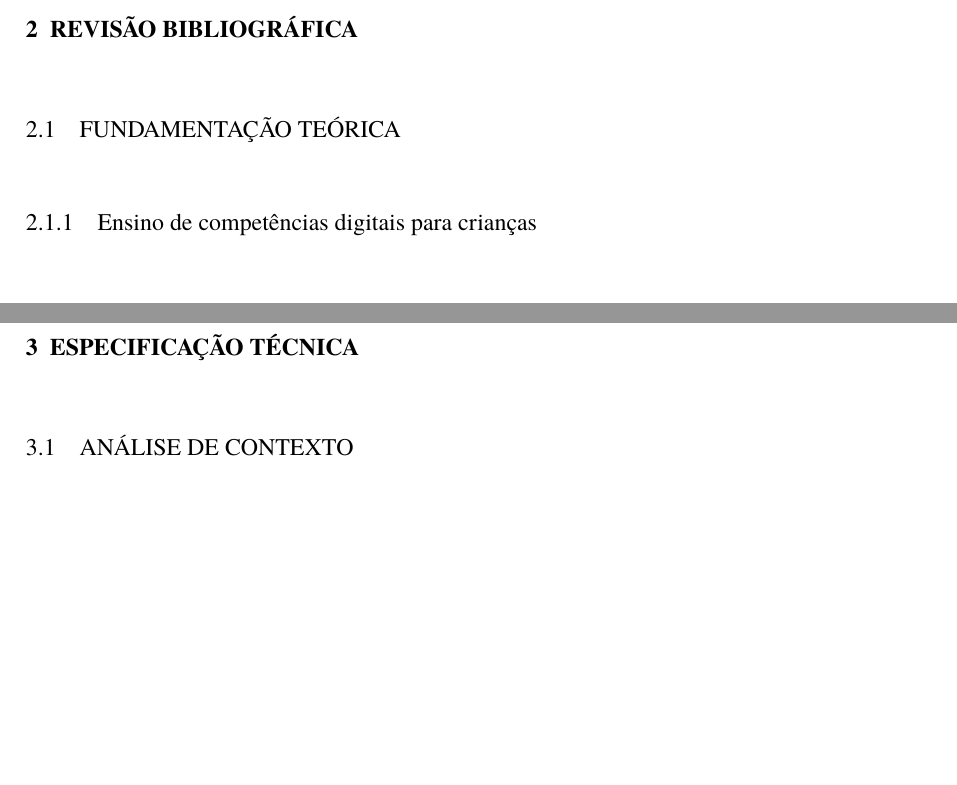
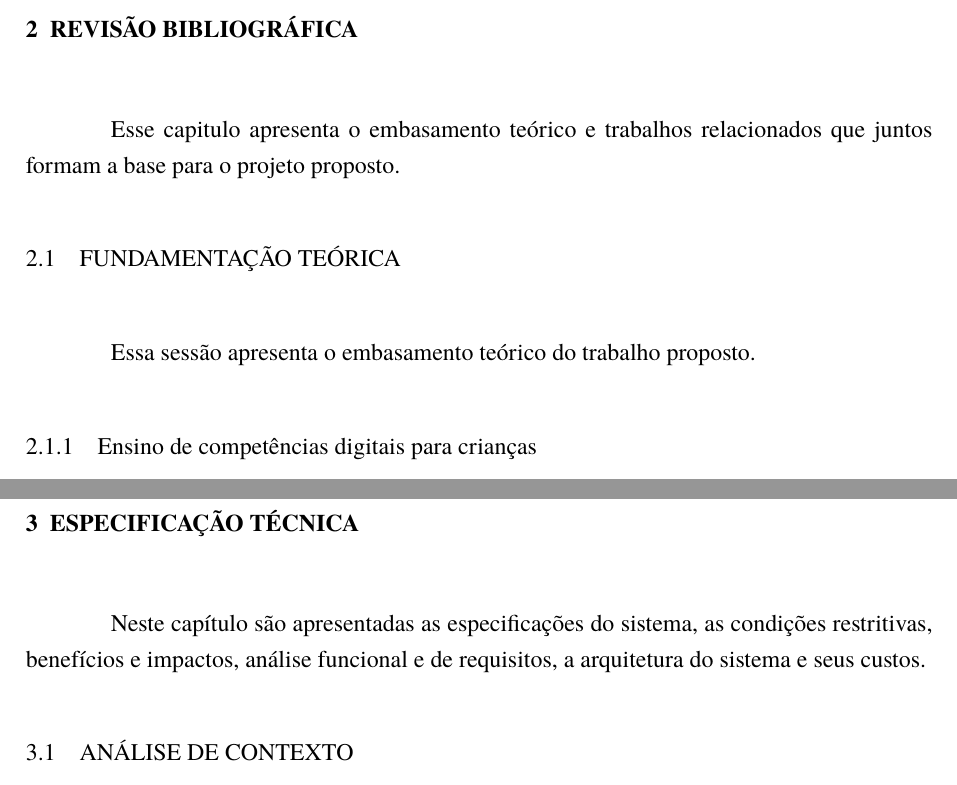
Before and after one commit to AlanaNetto/TCC-Engenharia-da-Computacao-Alana-e-Everton, a LaTeX document (main.tex, which reads Textos/Cap2.tex, Textos/Cap3.tex): two parts of pages 8 and 17 of 30 before the commit and two parts of pages 8 and 17 of 31 after it, joined at a grey line, cut so that both start at the same text, the shorter picture padded with empty space. Compiled offline with pdfLaTeX.

Commit message:
Adicionado textos introdutório nos tópicos necessários

```diff
--- a/Textos/Cap2.tex
+++ b/Textos/Cap2.tex
@@ -1,6 +1,8 @@
 \chapter{Revisão Bibliográfica} \label{cap:rev}
+Esse capitulo apresenta o embasamento teórico e trabalhos relacionados que juntos formam a base para o projeto proposto.
 
 \section{Fundamentação teórica}
+Essa sessão apresenta o embasamento teórico do trabalho proposto.
 
 \subsection{Ensino de competências digitais para crianças}
 
--- a/Textos/Cap3.tex
+++ b/Textos/Cap3.tex
@@ -1,9 +1,11 @@
-    \chapter{Especificação técnica} \label{cap:especificacao_tecnica}
+\chapter{Especificação técnica} \label{cap:especificacao_tecnica}
+Neste capítulo são apresentadas as especificações do sistema, as condições restritivas, benefícios e impactos, análise funcional e de requisitos, a arquitetura do sistema e seus custos.
 
 \section{Análise de Contexto}
 
+    O desenvolvimento deste protótipo tem a finalidade de auxiliar o professor no ensino de programação para crianças.
+
     \subsection{Visão Geral}
-    O desenvolvimento deste protótipo tem a finalidade de auxiliar o professor no ensino de programação para crianças.
 
     O software, apresentado em forma de jogo com o tema reciclagem, apresentará diversos desafios em que a criança deverá solucionar criando sequências lógicas com blocos físicos. Após a ordenação dos blocos, de maneira em que achar correta, pela criança, ela deverá tirar fotos da sua solução e submetê-la para a avaliação do desafio dentro do aplicativo.
 
@@ -60,6 +62,7 @@
         Além disso, o aplicativo jogo, por meio do tema de reciclagem, pode desenvolver senso de sustentabilidade auxiliando na compreensão da importância do descarte correto do lixo, o que impacta direta e positivamente  o meio ambiente.
 
 \section{Análise Funcional e de Requisitos Tecnológicos}
+    Nessa sessão, é apresentada a análise funcional e os requisitos tecnológicos do sistema.
 
     \subsection{Lista de Funcionalidade e Atores}
     O sistema será composto  pelas seguintes funcionalidades:
@@ -180,6 +183,7 @@
 
 
 \section{Análise da Arquitetura do Sistema}
+    Nessa sessão, são apresentadas as arquiteturas de hardware e software do sistema.
 
     \subsection{Hardware}
     O hardware do sistema será composto por blocos físicos e o dispositivo mobile com câmera.
```
Also changed, not shown: Textos/Cap2.tex (2 more changed lines).
